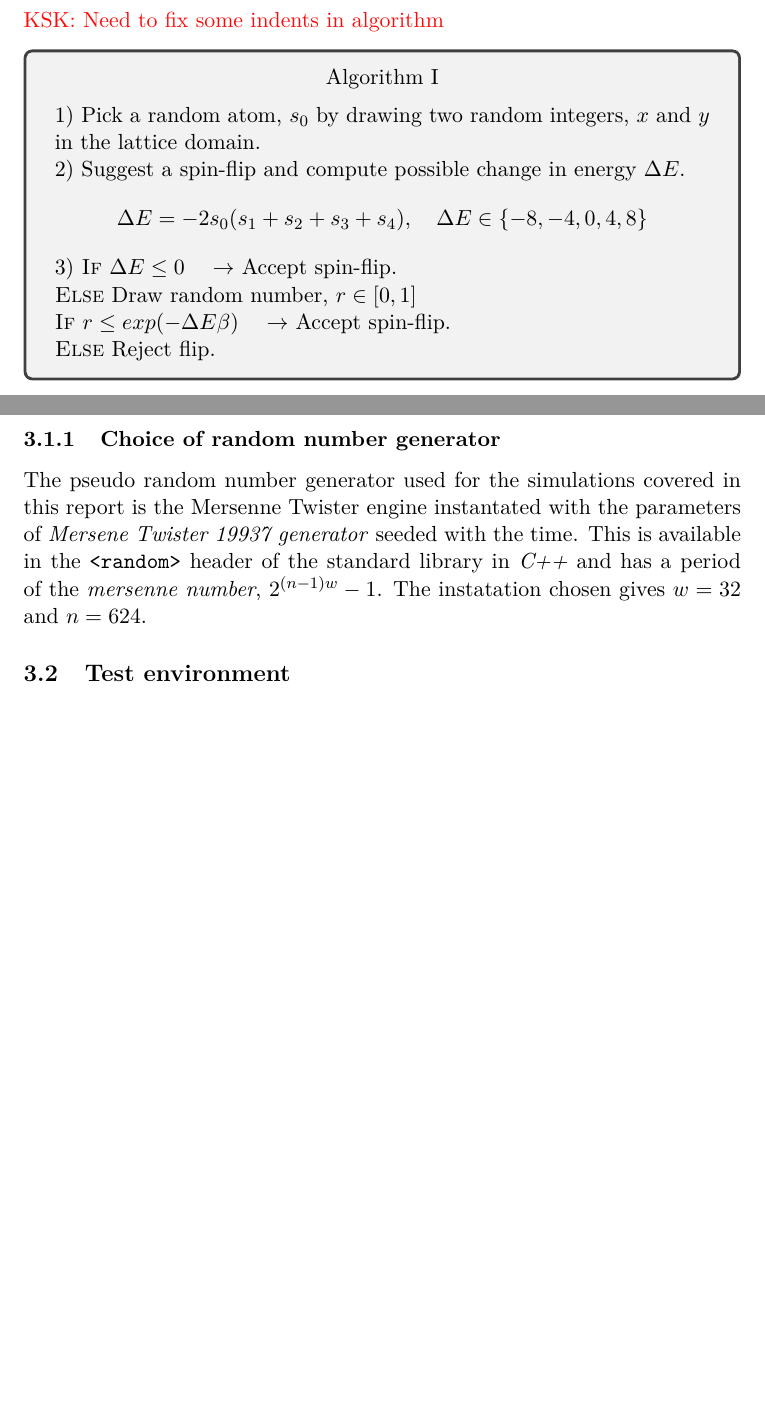
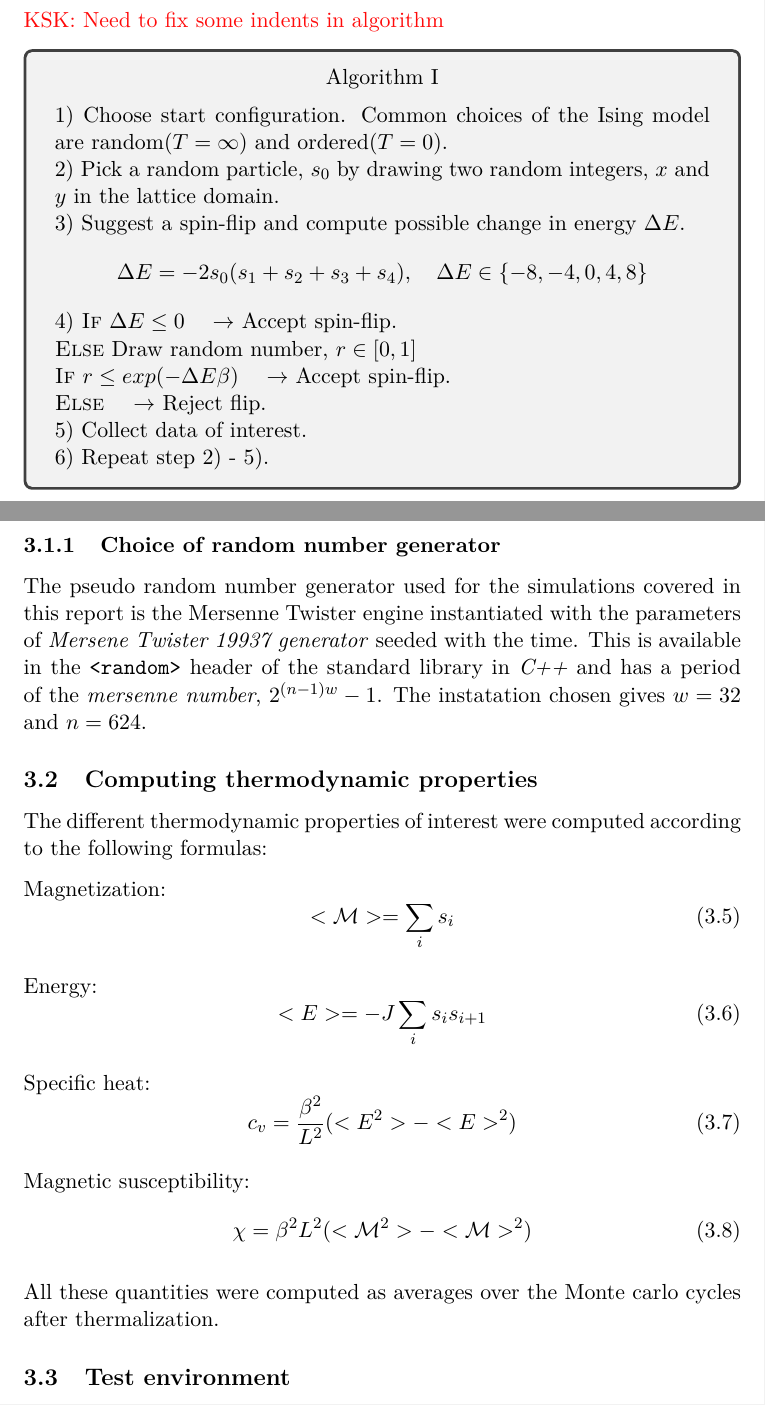
Before and after one commit to muligmoen/FYS3110CompPhy, a LaTeX paper (Project 4/report/report.tex): two parts of pages 5 and 6 of 6 before the commit and two parts of pages 5 and 6 of 7 after it, joined at a grey line, cut so that both start at the same text, the shorter picture padded with empty space. Compiled offline with pdfLaTeX.

Commit message:
added computation of thermodynamic properties to report

```diff
--- a/Project 4/report/report.tex
+++ b/Project 4/report/report.tex
@@ -288,30 +288,59 @@ This can be summarized in the following algorithm:
 \textcolor{red}{KSK: Need to fix some indents in algorithm}
 
 \begin{algorithm}
- 1) Pick a random atom, $s_0$ by drawing two random integers, $x$ and $y$ in the lattice domain.
+ 1) Choose start configuration. Common choices of the Ising model are random($T= \infty$) and ordered($T= 0$).
 
- 2) Suggest a spin-flip and compute possible change in energy $\Delta E$.
+ 2) Pick a random particle, $s_0$ by drawing two random integers, $x$ and $y$ in the lattice domain.
+
+ 3) Suggest a spin-flip and compute possible change in energy $\Delta E$.
 \begin{align*}
 \Delta E = -2s_0(s_1+s_2+s_3+s_4), \quad \Delta E \in \{-8,-4,0,4,8 \}
 \end{align*}
 
-
- 3) \textsc{If} $\Delta E \leq 0 \quad \to$ Accept spin-flip. \\
+ 4) \textsc{If} $\Delta E \leq 0 \quad \to$ Accept spin-flip. \\
 \textsc{Else} Draw random number, $r \in [0,1]$ \\
 \textsc{	If} $r \leq exp(-\Delta E \beta ) \quad \to$ Accept spin-flip. \\
-\textsc{Else} Reject flip.
+\textsc{Else} $\quad \to$ Reject flip.
 
+5) Collect data of interest.
+
+6) Repeat step 2) - 5).
 
 \end{algorithm}
 
 \subsubsection{Choice of random number generator}
 The pseudo random number generator used for the simulations covered in
 this report is the Mersenne Twister engine
-instantated with the parameters of
+instantiated with the parameters of
 \emph{Mersene Twister 19937 generator} seeded with the time.
 This is available in the \texttt{<random>} header of the standard
 library in \emph{C++} and has a period of the \emph{mersenne number}, $2^{(n-1)w}-1$.
 The instatation chosen gives $w=32$ and $n=624$.
+
+\subsection{Computing thermodynamic properties}
+The different thermodynamic properties of interest were computed according to the following formulas:
+
+Magnetization:
+\begin{equation}
+<\magM> = \displaystyle\sum_{i} s_i
+\end{equation}
+
+Energy:
+\begin{equation}
+<E> =-J \sum_{i} s_i s_{i+1}
+\end{equation}
+
+Specific heat:
+\begin{equation}
+c_v = \frac{\beta^2}{L^2}(<E^2> - <E>^2)
+\end{equation}
+
+Magnetic susceptibility:
+\begin{equation}
+\chi = \beta^2 L^2 (<\magM^2> - <\magM>^2)
+\end{equation}
+
+All these quantities were computed as averages over the Monte carlo cycles after thermalization.
 
 \subsection{Test environment}
 
```
Also changed, not shown: Project 3/report/report.pdf (deleted), Project 4/report/report.tex (2 more changed lines).
